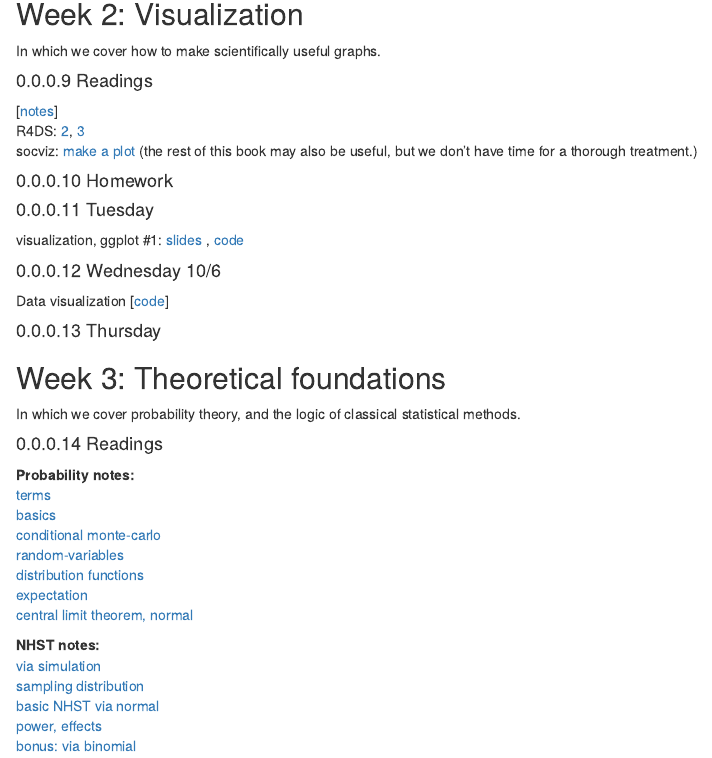
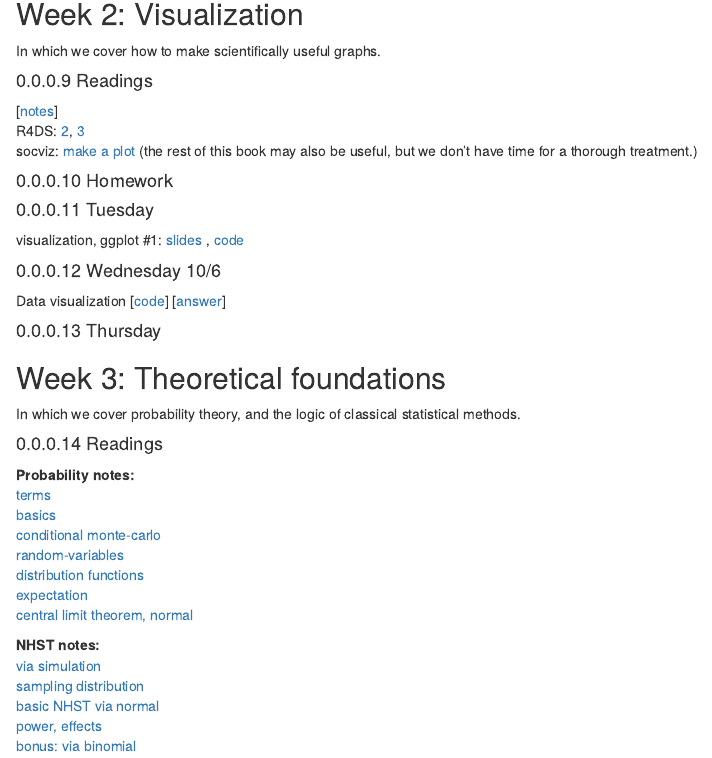
Before and after one commit to UCSD-PSYC201/website, an R Markdown document (course-201a.Rmd): the page in a window 1100 px wide, from 740 px down. Rendered offline with R 4.5, knitr and Pandoc, with nearby package versions; drawn as R Markdown's standard HTML page in place of the format the file asks for.

Commit message:
Post answer for lab2

```diff
--- a/course-201a.Rmd
+++ b/course-201a.Rmd
@@ -60,7 +60,7 @@ visualization, ggplot #1: [slides](slides/L03.pdf) , [code](code/live/L03.R)
 
 #### Wednesday 10/6
 
-Data visualization [[code](labs/201a-2021/02/lab2.Rmd)]
+Data visualization [[code](labs/201a-2021/02/lab2.Rmd)] [[answer](labs/201a-2021/02/lab2-ans.Rmd)]
 
 #### Thursday
 
```
Also changed, not shown: 39 other files.
